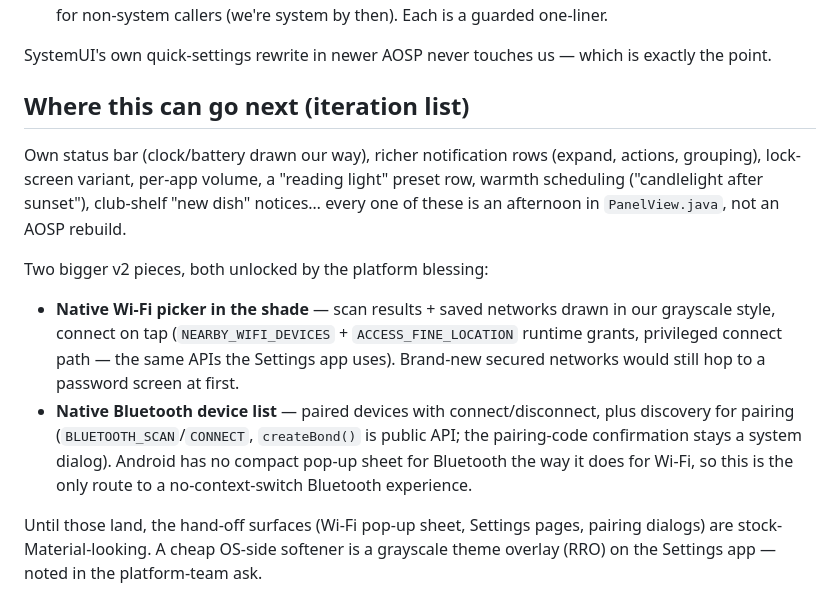
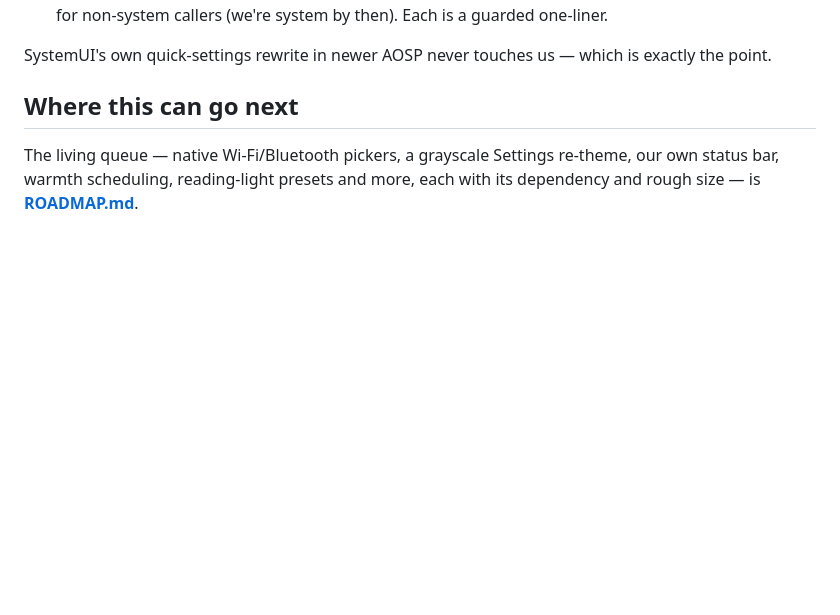
Before and after one commit to a12k-a2b/daylight-computing-club-community-hub, a Markdown page: shade/README.md, the part around the change. Drawn GitHub-style; blank space fills up the shorter version.

```diff
--- a/shade/README.md
+++ b/shade/README.md
@@ -226,28 +226,8 @@ The app deliberately depends on boring, stable contracts. When Sol:OS jumps:
 SystemUI's own quick-settings rewrite in newer AOSP never touches us —
 which is exactly the point.
 
-## Where this can go next (iteration list)
+## Where this can go next
 
-Own status bar (clock/battery drawn our way), richer notification rows
-(expand, actions, grouping), lock-screen variant, per-app volume, a
-"reading light" preset row, warmth scheduling ("candlelight after sunset"),
-club-shelf "new dish" notices… every one of these is an afternoon in
-`PanelView.java`, not an AOSP rebuild.
-
-Two bigger v2 pieces, both unlocked by the platform blessing:
-
-- **Native Wi-Fi picker in the shade** — scan results + saved networks drawn
-  in our grayscale style, connect on tap (`NEARBY_WIFI_DEVICES` +
-  `ACCESS_FINE_LOCATION` runtime grants, privileged connect path — the same
-  APIs the Settings app uses). Brand-new secured networks would still hop to
-  a password screen at first.
-- **Native Bluetooth device list** — paired devices with connect/disconnect,
-  plus discovery for pairing (`BLUETOOTH_SCAN`/`CONNECT`, `createBond()` is
-  public API; the pairing-code confirmation stays a system dialog). Android
-  has no compact pop-up sheet for Bluetooth the way it does for Wi-Fi, so
-  this is the only route to a no-context-switch Bluetooth experience.
-
-Until those land, the hand-off surfaces (Wi-Fi pop-up sheet, Settings
-pages, pairing dialogs) are stock-Material-looking. A cheap OS-side softener
-is a grayscale theme overlay (RRO) on the Settings app — noted in the
-platform-team ask.
+The living queue — native Wi-Fi/Bluetooth pickers, a grayscale Settings
+re-theme, our own status bar, warmth scheduling, reading-light presets and
+more, each with its dependency and rough size — is **[ROADMAP.md](ROADMAP.md)**.
```
Also changed, not shown: shade/ROADMAP.md (added, +129 -0 lines).
